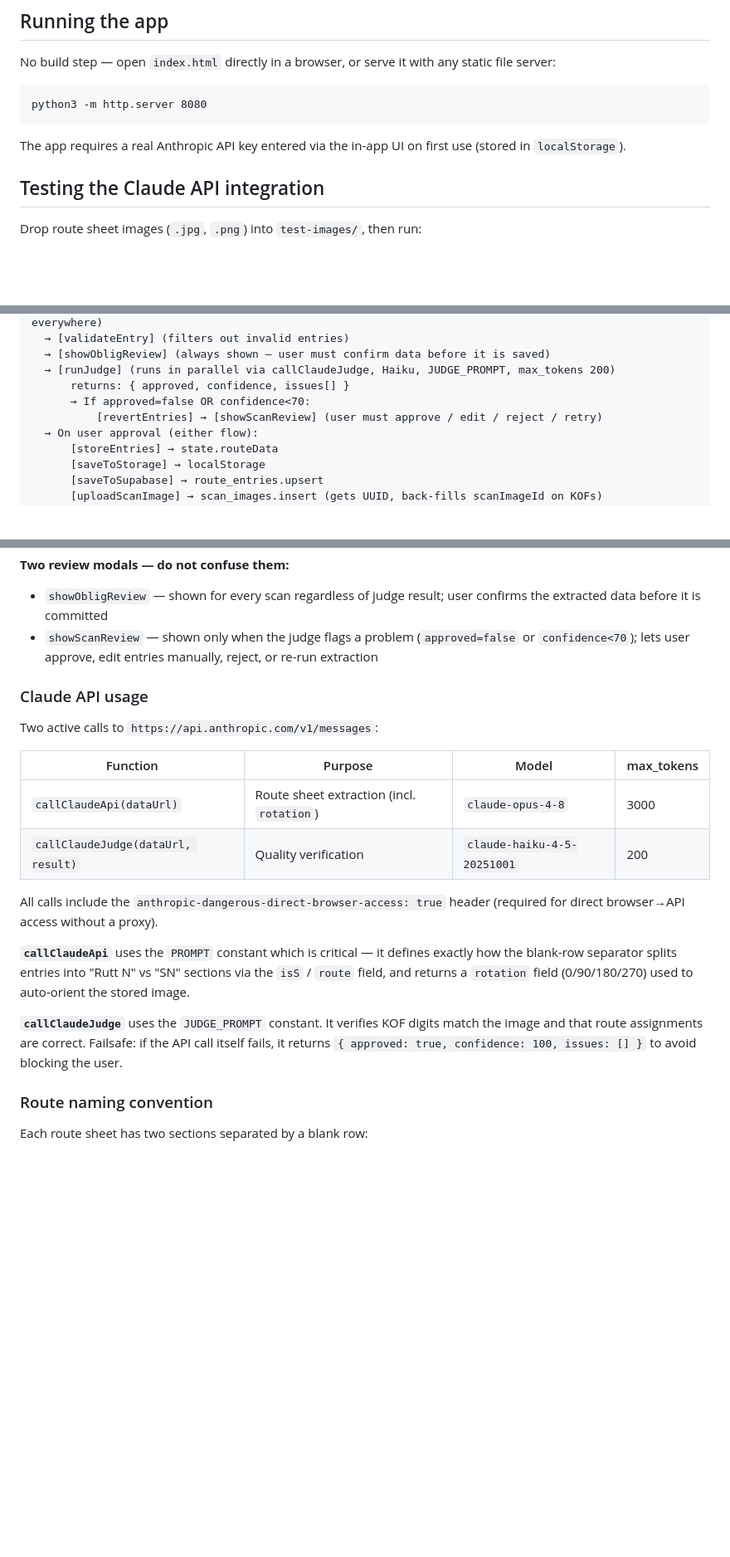
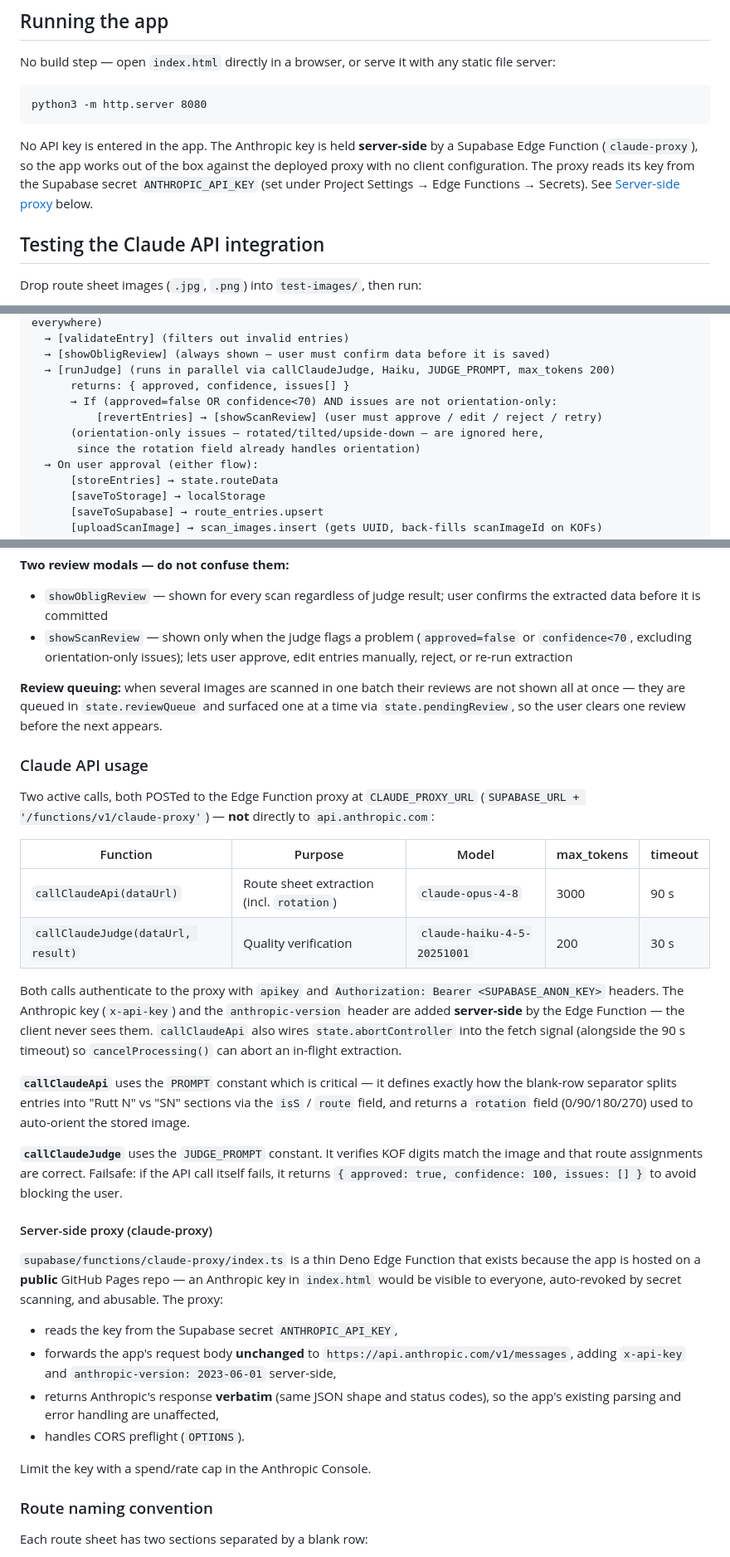
Before and after one commit to luckepucke6/rutt-scanner-kylfrys, a Markdown page: CLAUDE.md, 3 parts joined by grey strips. Shown at 83% size. Rendered like a GitHub page; blank space fills up the shorter version.

````diff
--- a/CLAUDE.md
+++ b/CLAUDE.md
@@ -24,7 +24,7 @@ No build step — open `index.html` directly in a browser, or serve it with any
 python3 -m http.server 8080
 ```
 
-The app requires a real Anthropic API key entered via the in-app UI on first use (stored in `localStorage`).
+No API key is entered in the app. The Anthropic key is held **server-side** by a Supabase Edge Function (`claude-proxy`), so the app works out of the box against the deployed proxy with no client configuration. The proxy reads its key from the Supabase secret `ANTHROPIC_API_KEY` (set under Project Settings → Edge Functions → Secrets). See [Server-side proxy](#server-side-proxy-claude-proxy) below.
 
 ## Testing the Claude API integration
 
@@ -94,8 +106,10 @@ File selected
   → [showObligReview] (always shown — user must confirm data before it is saved)
   → [runJudge] (runs in parallel via callClaudeJudge, Haiku, JUDGE_PROMPT, max_tokens 200)
       returns: { approved, confidence, issues[] }
-      → If approved=false OR confidence<70:
+      → If (approved=false OR confidence<70) AND issues are not orientation-only:
           [revertEntries] → [showScanReview] (user must approve / edit / reject / retry)
+      (orientation-only issues — rotated/tilted/upside-down — are ignored here,
+       since the rotation field already handles orientation)
   → On user approval (either flow):
       [storeEntries] → state.routeData
       [saveToStorage] → localStorage
@@ -110,22 +124,35 @@ For **PDF uploads**: `handleFileSelect` → `splitPdfToImages` (pdf.js, 2× scal
 
 **Two review modals — do not confuse them:**
 - `showObligReview` — shown for every scan regardless of judge result; user confirms the extracted data before it is committed
-- `showScanReview` — shown only when the judge flags a problem (`approved=false` or `confidence<70`); lets user approve, edit entries manually, reject, or re-run extraction
+- `showScanReview` — shown only when the judge flags a problem (`approved=false` or `confidence<70`, excluding orientation-only issues); lets user approve, edit entries manually, reject, or re-run extraction
+
+**Review queuing:** when several images are scanned in one batch their reviews are not shown all at once — they are queued in `state.reviewQueue` and surfaced one at a time via `state.pendingReview`, so the user clears one review before the next appears.
 
 ### Claude API usage
 
-Two active calls to `https://api.anthropic.com/v1/messages`:
+Two active calls, both POSTed to the Edge Function proxy at `CLAUDE_PROXY_URL` (`SUPABASE_URL + '/functions/v1/claude-proxy'`) — **not** directly to `api.anthropic.com`:
 
-| Function | Purpose | Model | max_tokens |
-|---|---|---|---|
-| `callClaudeApi(dataUrl)` | Route sheet extraction (incl. `rotation`) | `claude-opus-4-8` | 3000 |
-| `callClaudeJudge(dataUrl, result)` | Quality verification | `claude-haiku-4-5-20251001` | 200 |
+| Function | Purpose | Model | max_tokens | timeout |
+|---|---|---|---|---|
+| `callClaudeApi(dataUrl)` | Route sheet extraction (incl. `rotation`) | `claude-opus-4-8` | 3000 | 90 s |
+| `callClaudeJudge(dataUrl, result)` | Quality verification | `claude-haiku-4-5-20251001` | 200 | 30 s |
 
-All calls include the `anthropic-dangerous-direct-browser-access: true` header (required for direct browser→API access without a proxy).
+Both calls authenticate to the proxy with `apikey` and `Authorization: Bearer <SUPABASE_ANON_KEY>` headers. The Anthropic key (`x-api-key`) and the `anthropic-version` header are added **server-side** by the Edge Function — the client never sees them. `callClaudeApi` also wires `state.abortController` into the fetch signal (alongside the 90 s timeout) so `cancelProcessing()` can abort an in-flight extraction.
 
 **`callClaudeApi`** uses the `PROMPT` constant which is critical — it defines exactly how the blank-row separator splits entries into "Rutt N" vs "SN" sections via the `isS` / `route` field, and returns a `rotation` field (0/90/180/270) used to auto-orient the stored image.
 
 **`callClaudeJudge`** uses the `JUDGE_PROMPT` constant. It verifies KOF digits match the image and that route assignments are correct. Failsafe: if the API call itself fails, it returns `{ approved: true, confidence: 100, issues: [] }` to avoid blocking the user.
+
+#### Server-side proxy (claude-proxy)
+
+`supabase/functions/claude-proxy/index.ts` is a thin Deno Edge Function that exists because the app is hosted on a **public** GitHub Pages repo — an Anthropic key in `index.html` would be visible to everyone, auto-revoked by secret scanning, and abusable. The proxy:
+
+- reads the key from the Supabase secret `ANTHROPIC_API_KEY`,
+- forwards the app's request body **unchanged** to `https://api.anthropic.com/v1/messages`, adding `x-api-key` and `anthropic-version: 2023-06-01` server-side,
+- returns Anthropic's response **verbatim** (same JSON shape and status codes), so the app's existing parsing and error handling are unaffected,
+- handles CORS preflight (`OPTIONS`).
+
+Limit the key with a spend/rate cap in the Anthropic Console.
 
 ### Route naming convention
 
````
Also changed, not shown: other parts of CLAUDE.md (+20 -7 lines).
